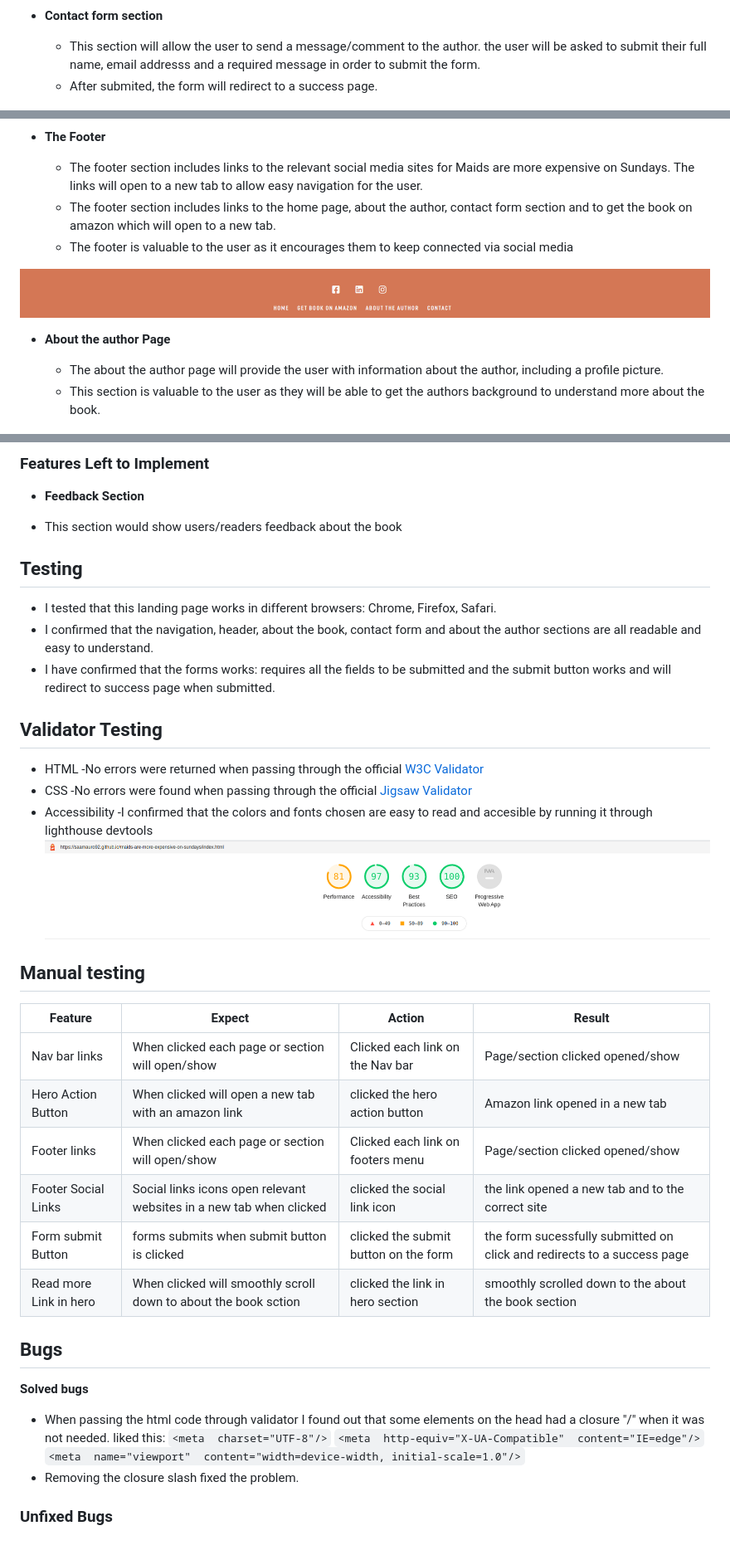
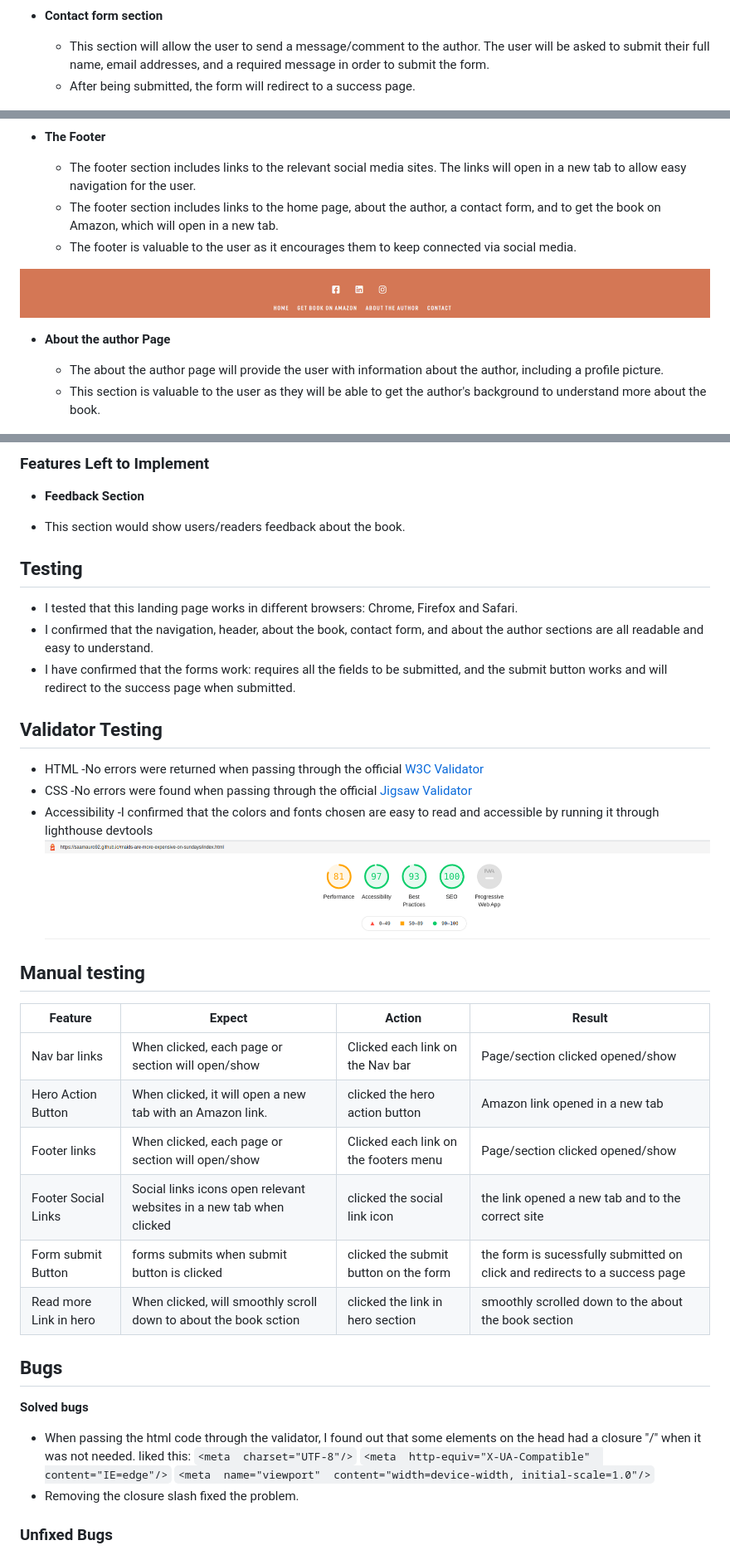
Before and after one commit to saamauro92/maids-are-more-expensive-on-sundays, a Markdown page: README.md, 3 parts joined by grey strips. Shown: that part at 83% size. Drawn GitHub-style.

Commit message:
fix grammar errors in readme

```diff
--- a/README.md
+++ b/README.md
@@ -39,23 +39,23 @@ Maids Are More Expensive On Sundays landing page offers an **introduction of the
 
 - __Contact form section__
 
-  - This section will allow the user to send a message/comment to the author. the user will be asked to submit their full name, email addresss and a required message in order to submit the form.
-  - After submited, the form will redirect to a success page.
+  - This section will allow the user to send a message/comment to the author. The user will be asked to submit their full name, email addresses, and a required message in order to submit the form.
+  - After being submitted, the form will redirect to a success page.
 
 ![Contact](https://github.com/saamauro92/maids-are-more-expensive-on-sundays/raw/main/media/contact.png)
 
 - __The Footer__
 
-  - The footer section includes links to the relevant social media sites for Maids are more expensive on Sundays. The links will open to a new tab to allow easy navigation for the user.
-  - The footer section includes links to the home page, about the author, contact form section and to get the book on amazon which will open to a new tab.
-  - The footer is valuable to the user as it encourages them to keep connected via social media
+  - The footer section includes links to the relevant social media sites. The links will open in a new tab to allow easy navigation for the user.
+  - The footer section includes links to the home page, about the author, a contact form, and to get the book on Amazon, which will open in a new tab.
+  - The footer is valuable to the user as it encourages them to keep connected via social media.
 
 ![Footer](https://github.com/saamauro92/maids-are-more-expensive-on-sundays/raw/main/media/footer.png)
 
 - __About the author Page__
 
   - The about the author page will provide the user with information about the author, including a profile picture.
-  - This section is valuable to the user as they will be able to get the authors background to understand more about the book.
+  - This section is valuable to the user as they will be able to get the author's background to understand more about the book.
 
 ![About the author](https://github.com/saamauro92/maids-are-more-expensive-on-sundays/raw/main/media/theauthor.png)
 
@@ -70,13 +70,13 @@ Maids Are More Expensive On Sundays landing page offers an **introduction of the
 
 - __Feedback Section__
 
-- This section would show users/readers feedback about the book
+- This section would show users/readers feedback about the book.
 
 ## Testing
 
-- I tested that this landing page works in different browsers: Chrome, Firefox, Safari.
-- I confirmed that the navigation, header, about the book, contact form and about the author sections are all readable and easy to understand.
-- I have confirmed that the forms works: requires all the fields to be submitted and the submit button works and will redirect to success page when submitted.
+- I tested that this landing page works in different browsers: Chrome, Firefox and Safari.
+- I confirmed that the navigation, header, about the book, contact form, and about the author sections are all readable and easy to understand.
+- I have confirmed that the forms work: requires all the fields to be submitted, and the submit button works and will redirect to the success page when submitted.
 
 ## Validator Testing
 
@@ -85,7 +85,7 @@ Maids Are More Expensive On Sundays landing page offers an **introduction of the
  - CSS
  -No errors were found when passing through the official [Jigsaw Validator](https://jigsaw.w3.org/css-validator/#validate_by_input)
  - Accessibility
- -I confirmed that the colors and fonts chosen are easy to read and accesible by running it through lighthouse devtools
+ -I confirmed that the colors and fonts chosen are easy to read and accessible by running it through lighthouse devtools
  ![lighthouse](https://github.com/saamauro92/maids-are-more-expensive-on-sundays/raw/main/media/lighthouse.png)
 
 
@@ -94,18 +94,18 @@ Maids Are More Expensive On Sundays landing page offers an **introduction of the
 
 | Feature | Expect | Action | Result |
 |--|--|--|--|
-| Nav bar links | When clicked each page or section will open/show | Clicked each link on the Nav bar | Page/section clicked opened/show |
-| Hero Action Button | When clicked will open a new tab with an amazon link | clicked the hero action button | Amazon link opened in a new tab |
-| Footer links | When clicked each page or section will open/show | Clicked each link on footers menu | Page/section clicked opened/show |
+| Nav bar links | When clicked, each page or section will open/show | Clicked each link on the Nav bar | Page/section clicked opened/show |
+| Hero Action Button | When clicked, it will open a new tab with an Amazon link. | clicked the hero action button | Amazon link opened in a new tab |
+| Footer links | When clicked, each page or section will open/show | Clicked each link on the footers menu | Page/section clicked opened/show |
 | Footer Social Links | Social links icons open relevant websites in a new tab when clicked | clicked the social link icon | the link opened a new tab and to the correct site |
-| Form submit Button | forms submits when submit button is clicked | clicked the submit button on the form | the form sucessfully submitted on click and redirects to a success page |
-| Read more Link in hero | When clicked will smoothly scroll down to about the book sction | clicked the link in hero section | smoothly scrolled down to the about the book section |
+| Form submit Button | forms submits when submit button is clicked | clicked the submit button on the form | the form is sucessfully submitted on click and redirects to a success page |
+| Read more Link in hero | When clicked, will smoothly scroll down to about the book sction | clicked the link in hero section | smoothly scrolled down to the about the book section |
 
 ## Bugs
 
 **Solved bugs**
 
- - When passing the html code through validator I found out that some elements on the head had a closure "/" when it was not needed.
+ - When passing the html code through the validator, I found out that some elements on the head had a closure "/" when it was not needed.
 liked this:
 `<meta  charset="UTF-8"/>`
 `<meta  http-equiv="X-UA-Compatible"  content="IE=edge"/>`
```
Also changed, not shown: other parts of README.md (+6 -6 lines).
